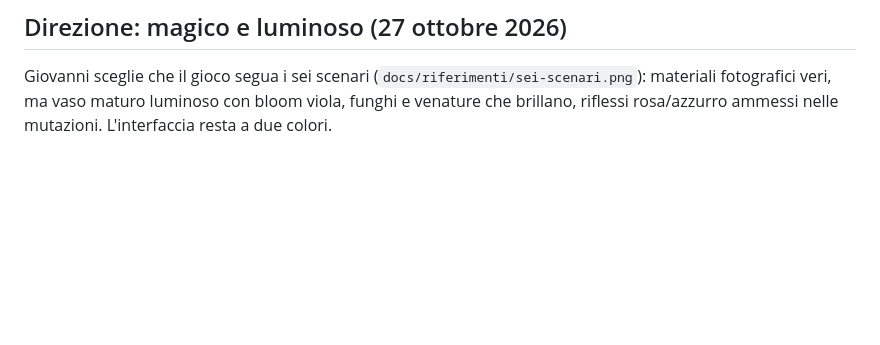
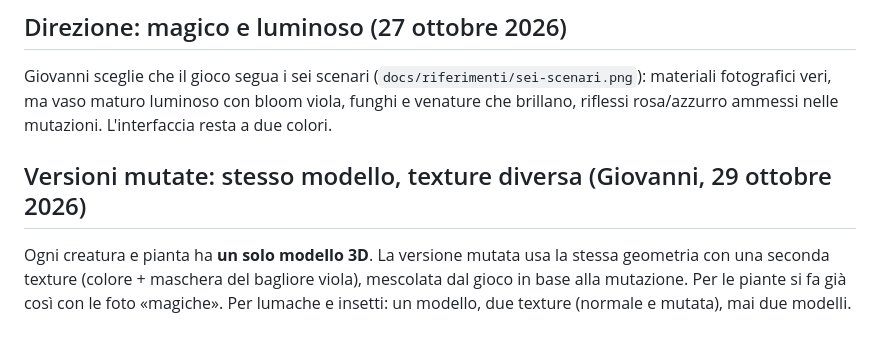
Before and after one commit to giovanniangelini989-commits/Terrarium, a Markdown page: docs/DECISIONI.md, the part around the change. Drawn GitHub-style; blank space fills up the shorter version.

Commit message:
Decisione: le versioni mutate cambiano solo la texture
Co-Authored-By: Claude Opus 5.5 <noreply@anthropic.com>
Claude-Session: https://claude.ai/code/session_015Gzm4td5xPSfFJ8oDfU7nu

```diff
--- a/docs/DECISIONI.md
+++ b/docs/DECISIONI.md
@@ -34,3 +34,6 @@ La musica e gli effetti si generano con Magnific. L'agente **musicista** scrive
 
 ## Direzione: magico e luminoso (27 ottobre 2026)
 Giovanni sceglie che il gioco segua i sei scenari (`docs/riferimenti/sei-scenari.png`): materiali fotografici veri, ma vaso maturo luminoso con bloom viola, funghi e venature che brillano, riflessi rosa/azzurro ammessi nelle mutazioni. L'interfaccia resta a due colori.
+
+## Versioni mutate: stesso modello, texture diversa (Giovanni, 29 ottobre 2026)
+Ogni creatura e pianta ha **un solo modello 3D**. La versione mutata usa la stessa geometria con una seconda texture (colore + maschera del bagliore viola), mescolata dal gioco in base alla mutazione. Per le piante si fa già così con le foto «magiche». Per lumache e insetti: un modello, due texture (normale e mutata), mai due modelli.
```
